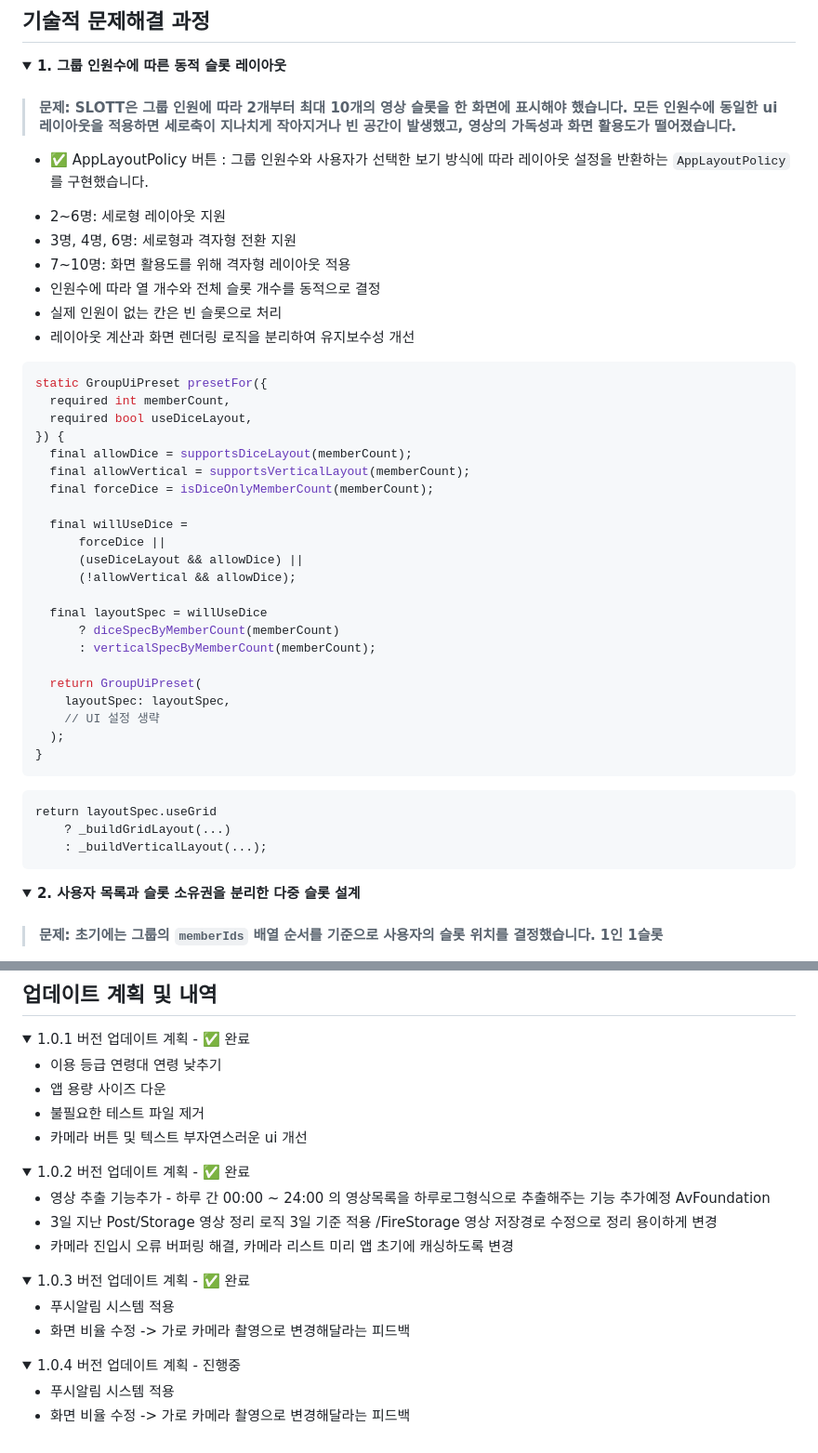
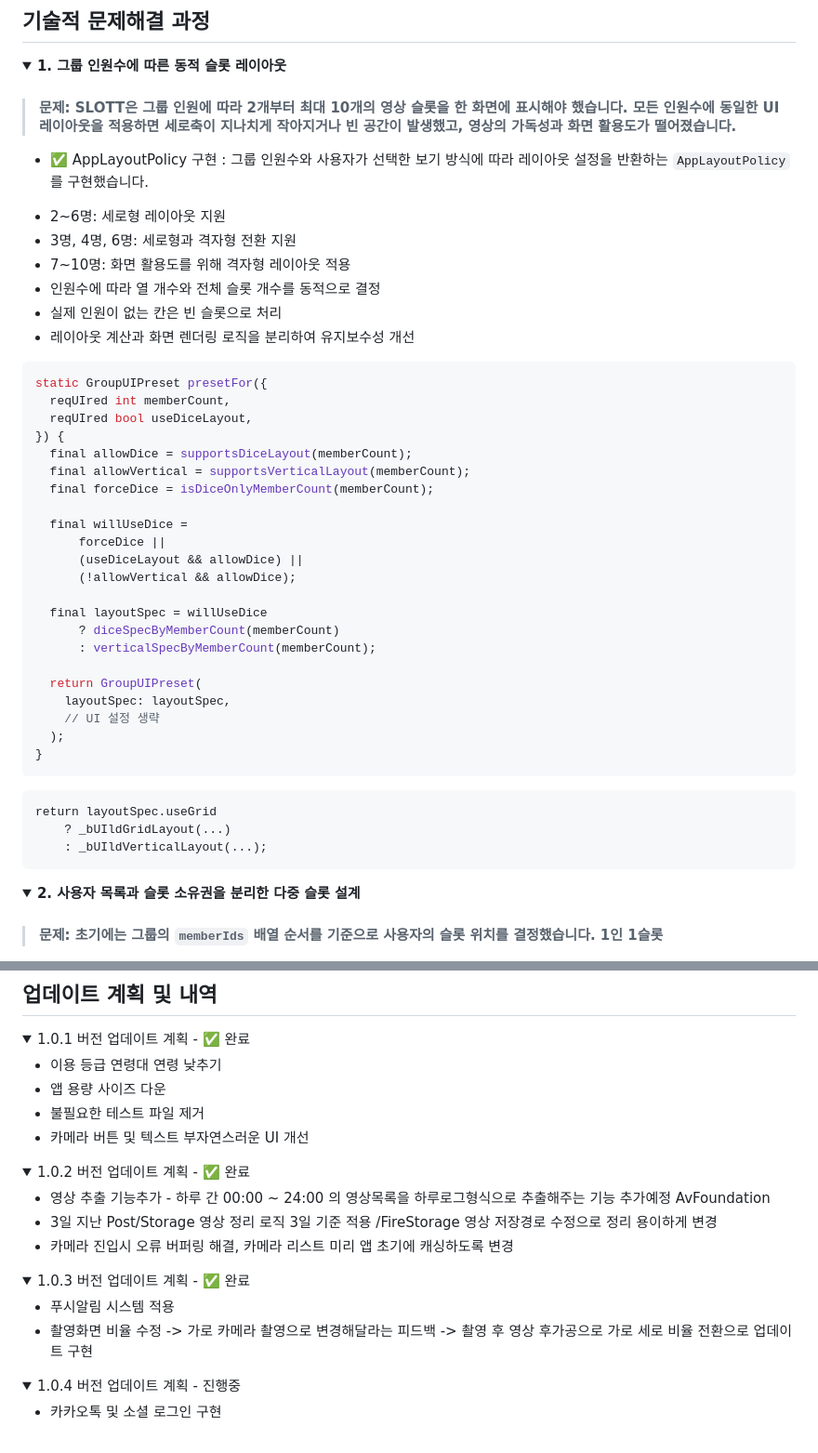
Before and after one commit to Goatt8/SLOTT_app, a Markdown page: README.md, 2 parts joined by grey strips. Shown at 93% size. GitHub-like rendering; folded sections open.

````diff
--- a/README.md
+++ b/README.md
@@ -116,9 +116,9 @@ ____________
 <details>
 <summary><strong>1. 그룹 인원수에 따른 동적 슬롯 레이아웃</strong></summary>
 
-> #### 문제: SLOTT은 그룹 인원에 따라 2개부터 최대 10개의 영상 슬롯을 한 화면에 표시해야 했습니다. 모든 인원수에 동일한 ui 레이아웃을 적용하면 세로축이 지나치게 작아지거나 빈 공간이 발생했고, 영상의 가독성과 화면 활용도가 떨어졌습니다.
+> #### 문제: SLOTT은 그룹 인원에 따라 2개부터 최대 10개의 영상 슬롯을 한 화면에 표시해야 했습니다. 모든 인원수에 동일한 UI 레이아웃을 적용하면 세로축이 지나치게 작아지거나 빈 공간이 발생했고, 영상의 가독성과 화면 활용도가 떨어졌습니다.
 
-* ✅ AppLayoutPolicy 버튼 : 그룹 인원수와 사용자가 선택한 보기 방식에 따라 레이아웃 설정을 반환하는 `AppLayoutPolicy`를 구현했습니다.
+* ✅ AppLayoutPolicy 구현 : 그룹 인원수와 사용자가 선택한 보기 방식에 따라 레이아웃 설정을 반환하는 `AppLayoutPolicy`를 구현했습니다.
 - 2~6명: 세로형 레이아웃 지원
 - 3명, 4명, 6명: 세로형과 격자형 전환 지원
 - 7~10명: 화면 활용도를 위해 격자형 레이아웃 적용
@@ -127,9 +127,9 @@ ____________
 - 레이아웃 계산과 화면 렌더링 로직을 분리하여 유지보수성 개선
 
 ```dart
-static GroupUiPreset presetFor({
-  required int memberCount,
-  required bool useDiceLayout,
+static GroupUIPreset presetFor({
+  reqUIred int memberCount,
+  reqUIred bool useDiceLayout,
 }) {
   final allowDice = supportsDiceLayout(memberCount);
   final allowVertical = supportsVerticalLayout(memberCount);
@@ -144,7 +144,7 @@ static GroupUiPreset presetFor({
       ? diceSpecByMemberCount(memberCount)
       : verticalSpecByMemberCount(memberCount);
 
-  return GroupUiPreset(
+  return GroupUIPreset(
     layoutSpec: layoutSpec,
     // UI 설정 생략
   );
@@ -152,8 +152,8 @@ static GroupUiPreset presetFor({
 ```
 ```
 return layoutSpec.useGrid
-    ? _buildGridLayout(...)
-    : _buildVerticalLayout(...);
+    ? _bUIldGridLayout(...)
+    : _bUIldVerticalLayout(...);
 ```
 
 </details>
@@ -239,7 +239,7 @@ slotOwnerIds
 - 이용 등급 연령대 연령 낮추기
 - 앱 용량 사이즈 다운
 - 불필요한 테스트 파일 제거
-- 카메라 버튼 및 텍스트 부자연스러운 ui 개선
+- 카메라 버튼 및 텍스트 부자연스러운 UI 개선
 
 </details>
 
@@ -258,7 +258,7 @@ slotOwnerIds
 <summary> 1.0.3 버전 업데이트 계획 - ✅ 완료</summary>
 
 * 푸시알림 시스템 적용
-* 화면 비율 수정 -> 가로 카메라 촬영으로 변경해달라는 피드백
+* 촬영화면 비율 수정 -> 가로 카메라 촬영으로 변경해달라는 피드백 -> 촬영 후 영상 후가공으로 가로 세로 비율 전환으로 업데이트 구현
 
 </details>
 
@@ -266,7 +266,6 @@ slotOwnerIds
 <details>
 <summary> 1.0.4 버전 업데이트 계획 - 진행중</summary>
 
-* 푸시알림 시스템 적용
-* 화면 비율 수정 -> 가로 카메라 촬영으로 변경해달라는 피드백
+* 카카오톡 및 소셜 로그인 구현
 
 </details>
````
Also changed, not shown: other parts of README.md (+2 -2 lines).
